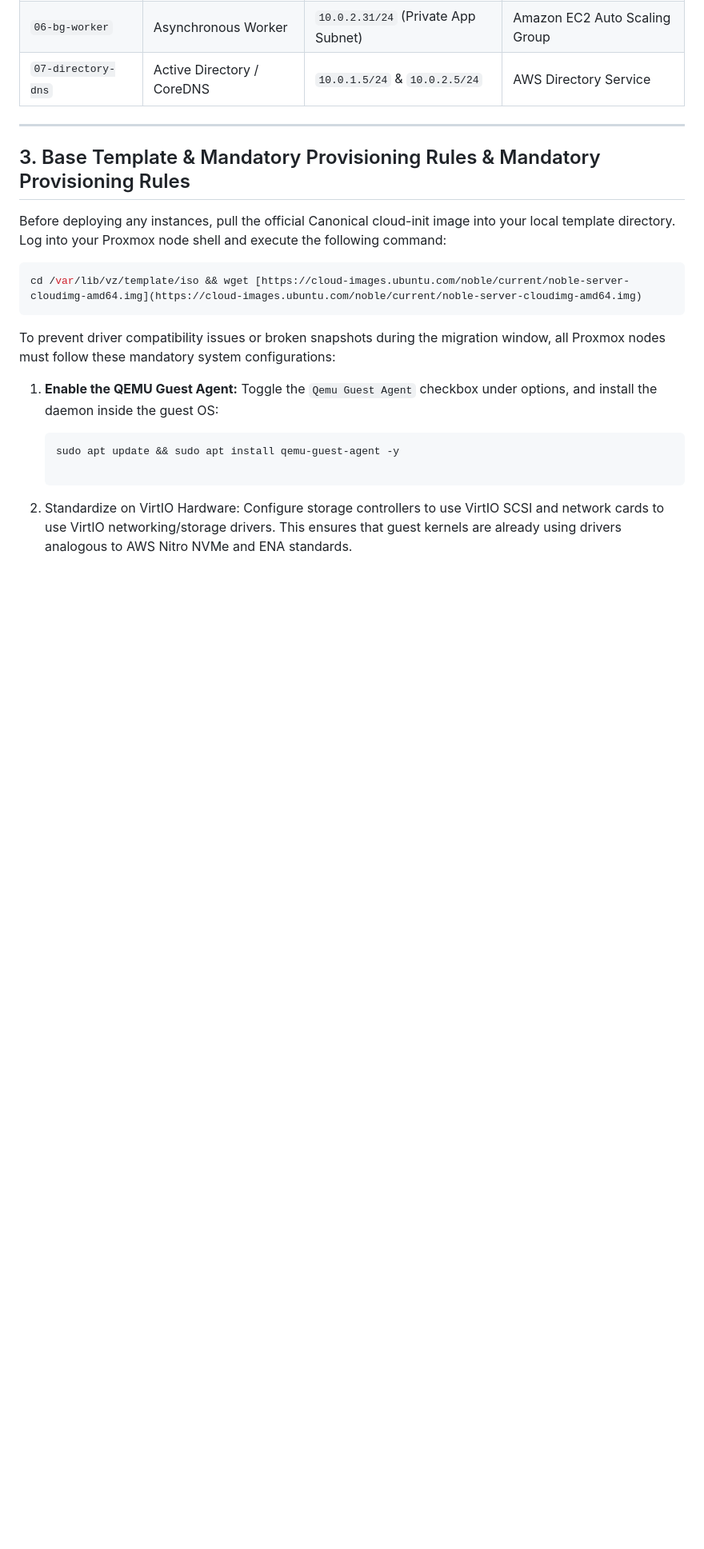
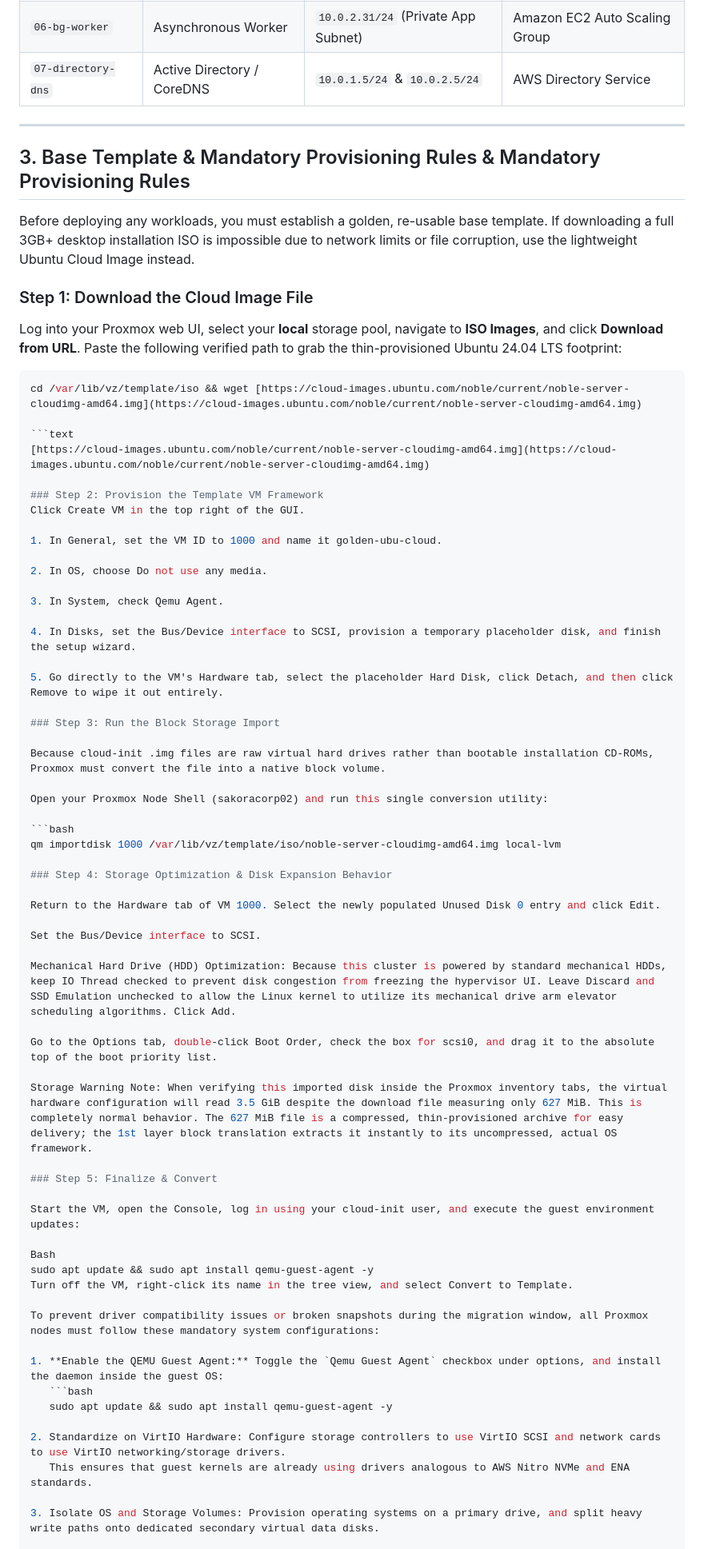
Before and after one commit to bezosonfleek/AWS-Cloud-Projects, a Markdown page: Cloud-Migration/README.md, the part around one of its changes. Shown at 80% size. Rendered like a GitHub page; blank space fills up the shorter version.

Commit message:
Updated documentation

````diff
--- a/Cloud-Migration/README.md
+++ b/Cloud-Migration/README.md
@@ -30,11 +30,58 @@ To ensure seamless driver and network translations when the workloads land in AW
 ---
 
 ## 3. Base Template & Mandatory Provisioning Rules & Mandatory Provisioning Rules
-Before deploying any instances, pull the official Canonical cloud-init image into your local template directory. Log into your Proxmox node shell and execute the following command:
+Before deploying any workloads, you must establish a golden, re-usable base template. If downloading a full 3GB+ desktop installation ISO is impossible due to network limits or file corruption, use the lightweight Ubuntu Cloud Image instead.
+
+### Step 1: Download the Cloud Image File
+Log into your Proxmox web UI, select your **local** storage pool, navigate to **ISO Images**, and click **Download from URL**. Paste the following verified path to grab the thin-provisioned Ubuntu 24.04 LTS footprint:
+```bash
+cd /var/lib/vz/template/iso && wget [https://cloud-images.ubuntu.com/noble/current/noble-server-cloudimg-amd64.img](https://cloud-images.ubuntu.com/noble/current/noble-server-cloudimg-amd64.img)
+
+```text
+[https://cloud-images.ubuntu.com/noble/current/noble-server-cloudimg-amd64.img](https://cloud-images.ubuntu.com/noble/current/noble-server-cloudimg-amd64.img)
+
+### Step 2: Provision the Template VM Framework
+Click Create VM in the top right of the GUI.
+
+1. In General, set the VM ID to 1000 and name it golden-ubu-cloud.
+
+2. In OS, choose Do not use any media.
+
+3. In System, check Qemu Agent.
+
+4. In Disks, set the Bus/Device interface to SCSI, provision a temporary placeholder disk, and finish the setup wizard.
+
+5. Go directly to the VM's Hardware tab, select the placeholder Hard Disk, click Detach, and then click Remove to wipe it out entirely.
+
+### Step 3: Run the Block Storage Import
+
+Because cloud-init .img files are raw virtual hard drives rather than bootable installation CD-ROMs, Proxmox must convert the file into a native block volume.
+
+Open your Proxmox Node Shell (sakoracorp02) and run this single conversion utility:
 
 ```bash
-cd /var/lib/vz/template/iso && wget [https://cloud-images.ubuntu.com/noble/current/noble-server-cloudimg-amd64.img](https://cloud-images.ubuntu.com/noble/current/noble-server-cloudimg-amd64.img)
-```
+qm importdisk 1000 /var/lib/vz/template/iso/noble-server-cloudimg-amd64.img local-lvm
+
+### Step 4: Storage Optimization & Disk Expansion Behavior
+
+Return to the Hardware tab of VM 1000. Select the newly populated Unused Disk 0 entry and click Edit.
+
+Set the Bus/Device interface to SCSI.
+
+Mechanical Hard Drive (HDD) Optimization: Because this cluster is powered by standard mechanical HDDs, keep IO Thread checked to prevent disk congestion from freezing the hypervisor UI. Leave Discard and SSD Emulation unchecked to allow the Linux kernel to utilize its mechanical drive arm elevator scheduling algorithms. Click Add.
+
+Go to the Options tab, double-click Boot Order, check the box for scsi0, and drag it to the absolute top of the boot priority list.
+
+Storage Warning Note: When verifying this imported disk inside the Proxmox inventory tabs, the virtual hardware configuration will read 3.5 GiB despite the download file measuring only 627 MiB. This is completely normal behavior. The 627 MiB file is a compressed, thin-provisioned archive for easy delivery; the 1st layer block translation extracts it instantly to its uncompressed, actual OS framework.
+
+### Step 5: Finalize & Convert
+
+Start the VM, open the Console, log in using your cloud-init user, and execute the guest environment updates:
+
+Bash
+sudo apt update && sudo apt install qemu-guest-agent -y
+Turn off the VM, right-click its name in the tree view, and select Convert to Template.
+
 To prevent driver compatibility issues or broken snapshots during the migration window, all Proxmox nodes must follow these mandatory system configurations:
 
 1. **Enable the QEMU Guest Agent:** Toggle the `Qemu Guest Agent` checkbox under options, and install the daemon inside the guest OS:
````
Also changed, not shown: other parts of Cloud-Migration/README.md (+16 -1 lines).
